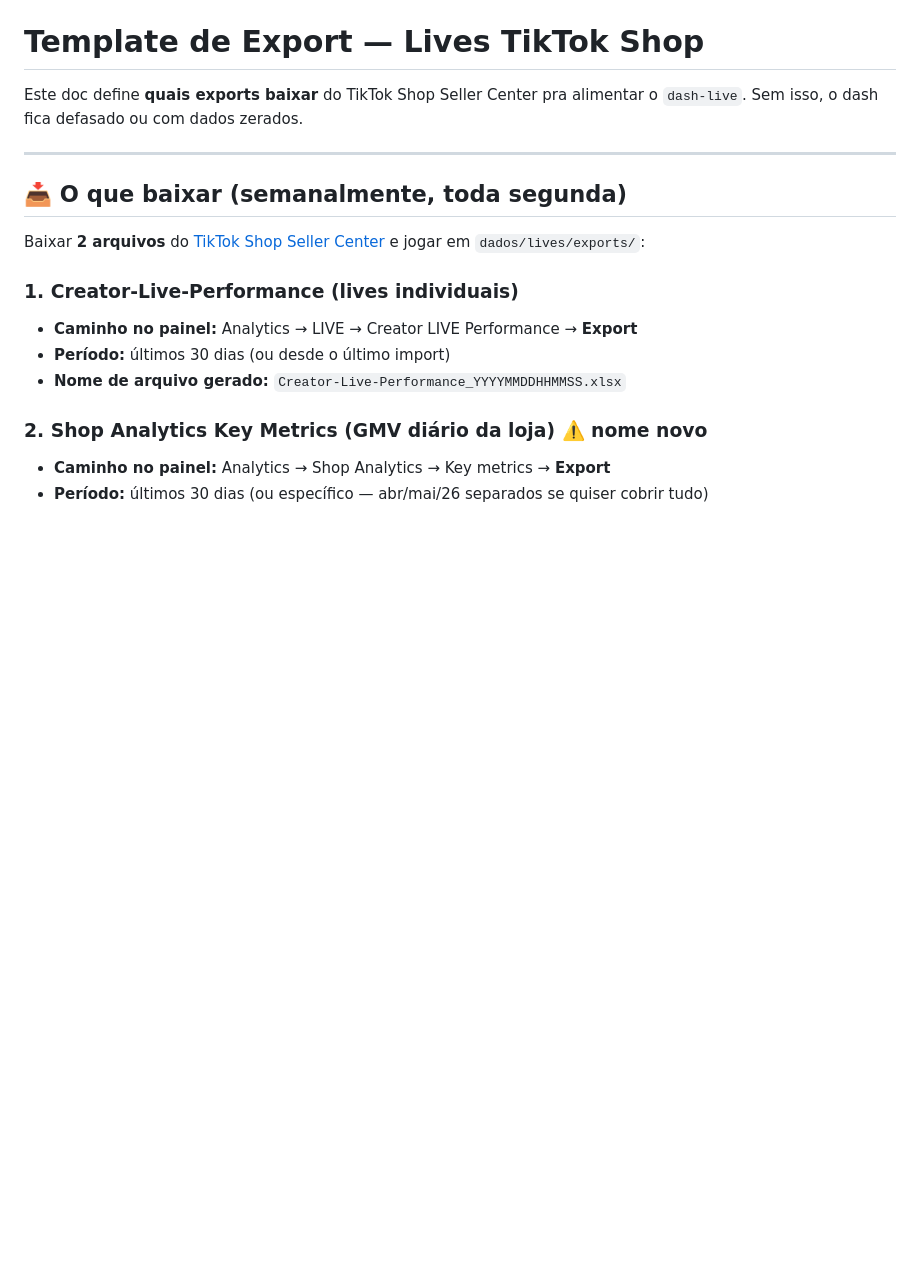
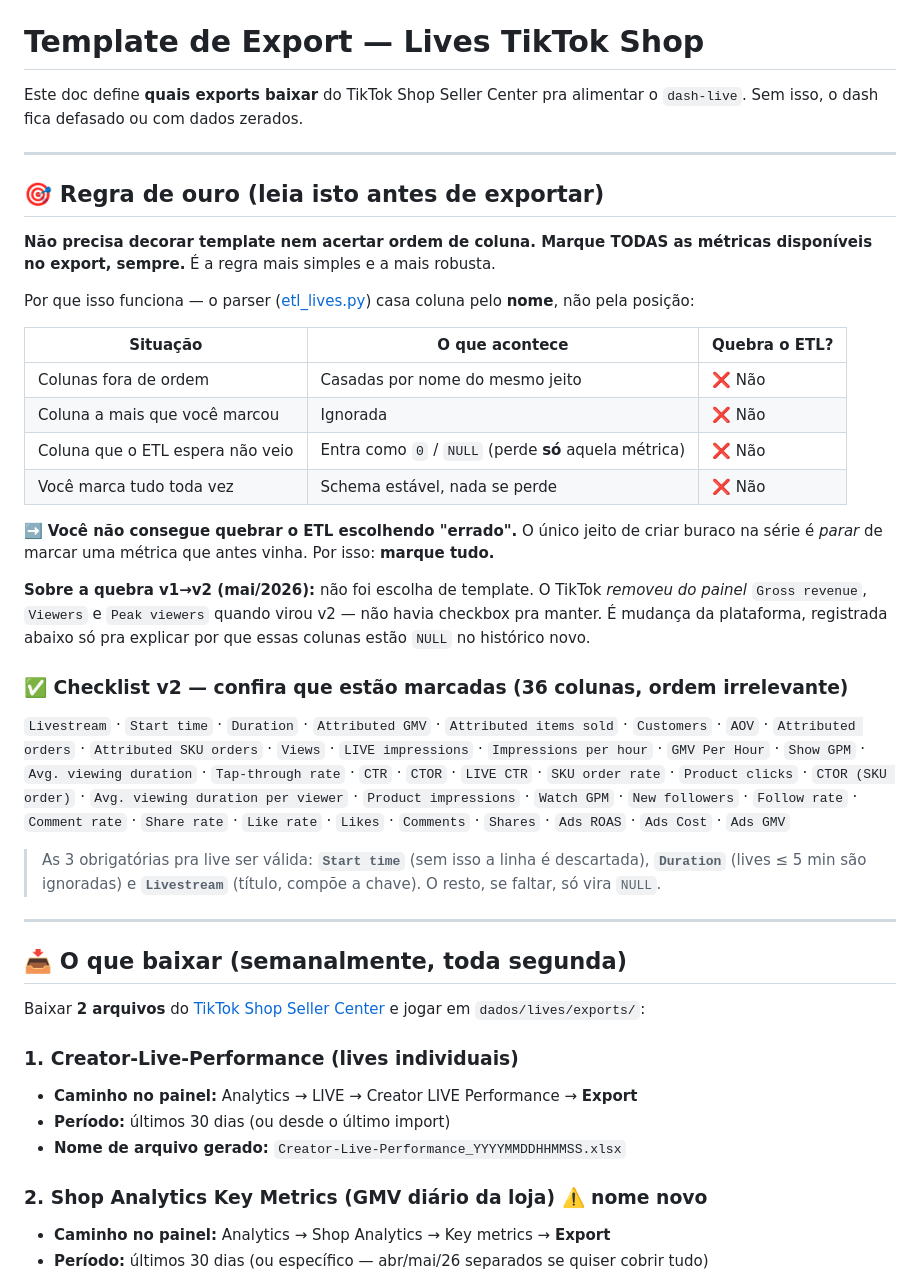
Before and after one commit to Ba44o/git-remote--v, a Markdown page: dados/lives/EXPORT_TEMPLATE.md, the part around the change. Rendered like a GitHub page; blank space fills up the shorter version.

Commit message:
docs(lives): regra de ouro de export — marque tudo, ordem irrelevante
Parser casa coluna por nome, não posição: ordem não importa, coluna extra
é ignorada, coluna faltando vira NULL. Logo é impossível quebrar o ETL
escolhendo "errado" — só some métrica se você parar de marcá-la. Regra:
marcar todas. + checklist das 36 colunas v2 pra conferência.

Co-Authored-By: Claude Opus 4.7 (1M context) <noreply@anthropic.com>

```diff
--- a/dados/lives/EXPORT_TEMPLATE.md
+++ b/dados/lives/EXPORT_TEMPLATE.md
@@ -1,6 +1,31 @@
 # Template de Export — Lives TikTok Shop
 
 Este doc define **quais exports baixar** do TikTok Shop Seller Center pra alimentar o `dash-live`. Sem isso, o dash fica defasado ou com dados zerados.
+
+---
+
+## 🎯 Regra de ouro (leia isto antes de exportar)
+
+**Não precisa decorar template nem acertar ordem de coluna. Marque TODAS as métricas disponíveis no export, sempre.** É a regra mais simples e a mais robusta.
+
+Por que isso funciona — o parser ([etl_lives.py](../../agente_rhode/etl_lives.py)) casa coluna pelo **nome**, não pela posição:
+
+| Situação | O que acontece | Quebra o ETL? |
+|---|---|---|
+| Colunas fora de ordem | Casadas por nome do mesmo jeito | ❌ Não |
+| Coluna a mais que você marcou | Ignorada | ❌ Não |
+| Coluna que o ETL espera não veio | Entra como `0` / `NULL` (perde **só** aquela métrica) | ❌ Não |
+| Você marca tudo toda vez | Schema estável, nada se perde | ❌ Não |
+
+➡️ **Você não consegue quebrar o ETL escolhendo "errado".** O único jeito de criar buraco na série é *parar* de marcar uma métrica que antes vinha. Por isso: **marque tudo.**
+
+**Sobre a quebra v1→v2 (mai/2026):** não foi escolha de template. O TikTok *removeu do painel* `Gross revenue`, `Viewers` e `Peak viewers` quando virou v2 — não havia checkbox pra manter. É mudança da plataforma, registrada abaixo só pra explicar por que essas colunas estão `NULL` no histórico novo.
+
+### ✅ Checklist v2 — confira que estão marcadas (36 colunas, ordem irrelevante)
+
+`Livestream` · `Start time` · `Duration` · `Attributed GMV` · `Attributed items sold` · `Customers` · `AOV` · `Attributed orders` · `Attributed SKU orders` · `Views` · `LIVE impressions` · `Impressions per hour` · `GMV Per Hour` · `Show GPM` · `Avg. viewing duration` · `Tap-through rate` · `CTR` · `CTOR` · `LIVE CTR` · `SKU order rate` · `Product clicks` · `CTOR (SKU order)` · `Avg. viewing duration per viewer` · `Product impressions` · `Watch GPM` · `New followers` · `Follow rate` · `Comment rate` · `Share rate` · `Like rate` · `Likes` · `Comments` · `Shares` · `Ads ROAS` · `Ads Cost` · `Ads GMV`
+
+> As 3 obrigatórias pra live ser válida: **`Start time`** (sem isso a linha é descartada), **`Duration`** (lives ≤ 5 min são ignoradas) e **`Livestream`** (título, compõe a chave). O resto, se faltar, só vira `NULL`.
 
 ---
 
```
